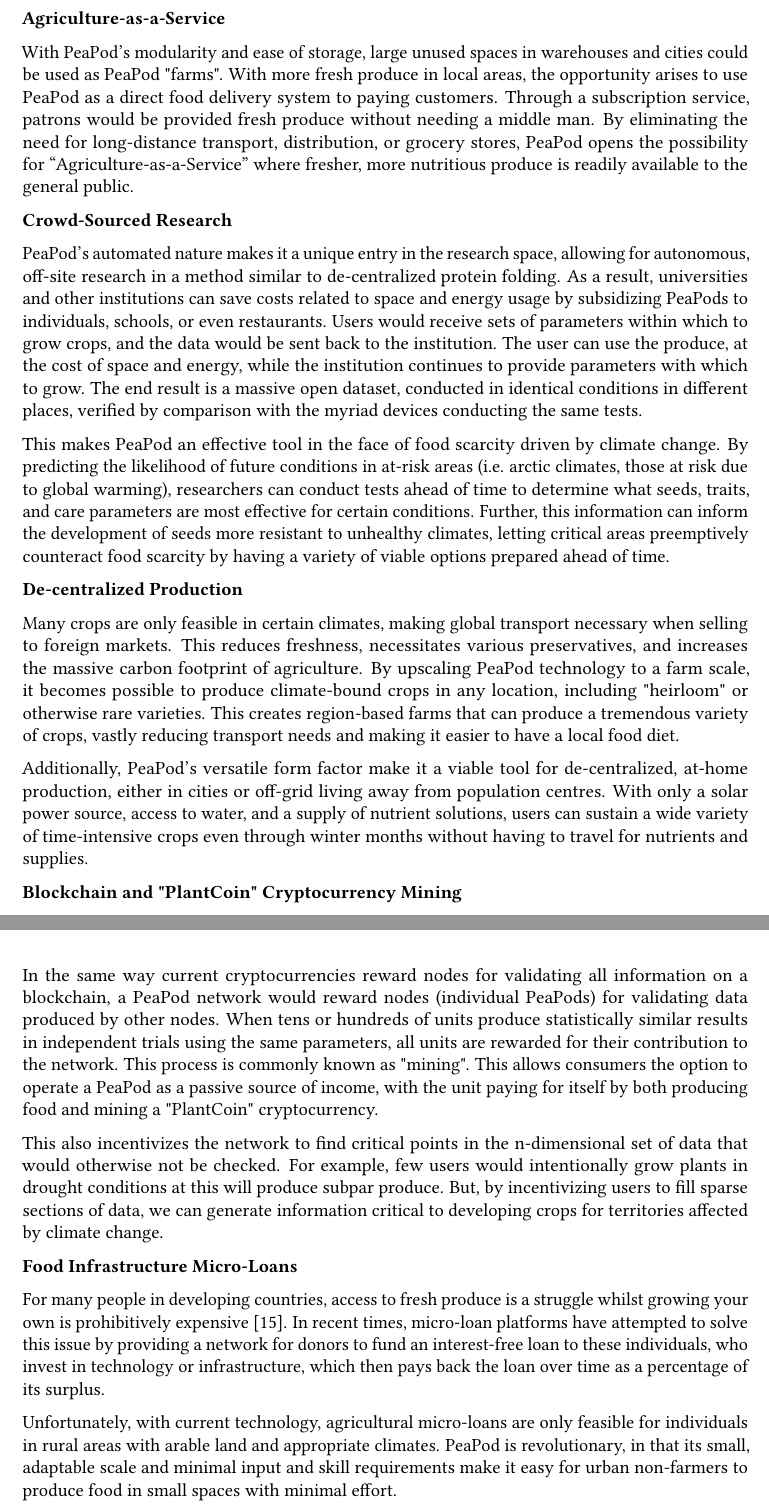
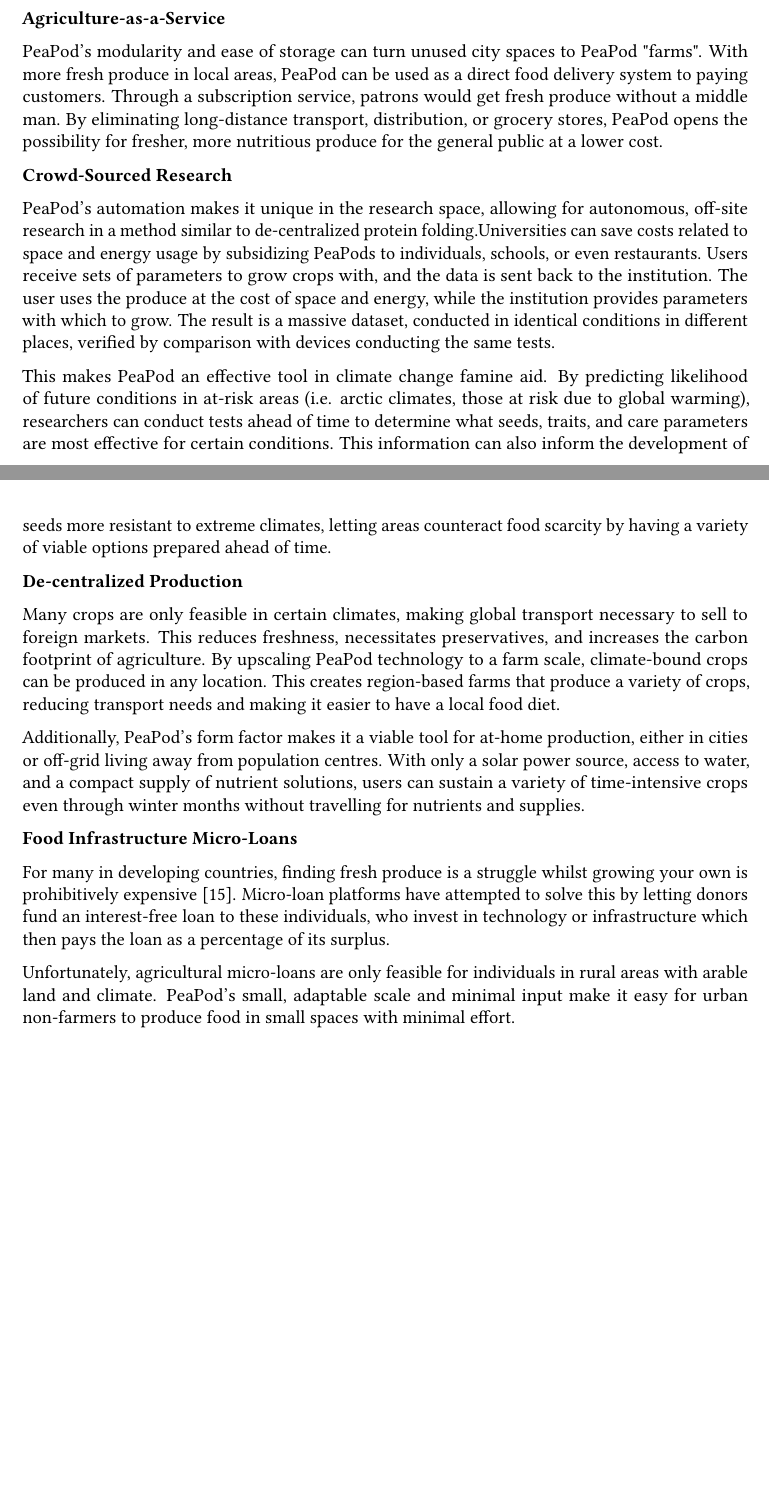
Before and after one commit to PeaPodTechnologies/PeaPod, a LaTeX document (docs/design/designreport/DesignReport.tex): two parts of pages 19 and 20 of 23 before the commit and two parts of pages 18 and 19 of 22 after it, joined at a grey line, cut so that both start at the same text, the shorter picture padded with empty space. Compiled offline with pdfLaTeX.

Commit message:
1st Cut to Terrestrial
893 characters over

```diff
--- a/docs/design/designreport/DesignReport.tex
+++ b/docs/design/designreport/DesignReport.tex
@@ -629,29 +629,31 @@ Another food service application of PeaPod is the globalization of otherwise end
 
 \textbf{Agriculture-as-a-Service}
 
-With PeaPod’s modularity and ease of storage, large unused spaces in warehouses and cities could be used as PeaPod "farms". With more fresh produce in local areas, the opportunity arises to use PeaPod as a direct food delivery system to paying customers. Through a subscription service, patrons would be provided fresh produce without needing a middle man. By eliminating the need for long-distance transport, distribution, or grocery stores, PeaPod opens the possibility for “Agriculture-as-a-Service” where fresher, more nutritious produce is readily available to the general public.
+PeaPod’s modularity and ease of storage can turn unused city spaces to PeaPod "farms". With more fresh produce in local areas, PeaPod can be used as a direct food delivery system to paying customers. Through a subscription service, patrons would get fresh produce without a middle man. By eliminating long-distance transport, distribution, or grocery stores, PeaPod opens the possibility for fresher, more nutritious produce for the general public at a lower cost.
 
-\textbf{Crowd-Sourced Research} %ClosedComment feel better about this one, almost like a better version of the above ^ - NV
+\textbf{Crowd-Sourced Research}
 
-PeaPod's automated nature makes it a unique entry in the research space, allowing for autonomous, off-site research in a method similar to de-centralized protein folding. As a result, universities and other institutions can save costs related to space and energy usage by subsidizing PeaPods to individuals, schools, or even restaurants. Users would receive sets of parameters within which to grow crops, and the data would be sent back to the institution. The user can use the produce, at the cost of space and energy, while the institution continues to provide parameters with which to grow. The end result is a massive open dataset, conducted in identical conditions in different places, verified by comparison with the myriad devices conducting the same tests.
+PeaPod's automation makes it unique in the research space, allowing for autonomous, off-site research in a method similar to de-centralized protein folding.Universities can save costs related to space and energy usage by subsidizing PeaPods to individuals, schools, or even restaurants. Users receive sets of parameters to grow crops with, and the data is sent back to the institution. The user uses the produce at the cost of space and energy, while the institution provides parameters with which to grow. The result is a massive dataset, conducted in identical conditions in different places, verified by comparison with devices conducting the same tests.
 
-This makes PeaPod an effective tool in the face of food scarcity driven by climate change. By predicting the likelihood of future conditions in at-risk areas (i.e. arctic climates, those at risk due to global warming), researchers can conduct tests ahead of time to determine what seeds, traits, and care parameters are most effective for certain conditions. Further, this information can inform the development of seeds more resistant to unhealthy climates, letting critical areas preemptively counteract food scarcity by having a variety of viable options prepared ahead of time.
+This makes PeaPod an effective tool in climate change famine aid. By predicting likelihood of future conditions in at-risk areas (i.e. arctic climates, those at risk due to global warming), researchers can conduct tests ahead of time to determine what seeds, traits, and care parameters are most effective for certain conditions. This information can also inform the development of seeds more resistant to extreme climates, letting areas counteract food scarcity by having a variety of viable options prepared ahead of time.
 
 \textbf{De-centralized Production} %ClosedComment I like this one, should add more though - NV
 
-Many crops are only feasible in certain climates, making global transport necessary when selling to foreign markets. This reduces freshness, necessitates various preservatives, and increases the massive carbon footprint of agriculture. By upscaling PeaPod technology to a farm scale, it becomes possible to produce climate-bound crops in any location, including "heirloom" or otherwise rare varieties. This creates region-based farms that can produce a tremendous variety of crops, vastly reducing transport needs and making it easier to have a local food diet.
+Many crops are only feasible in certain climates, making global transport necessary to sell to foreign markets. This reduces freshness, necessitates preservatives, and increases the carbon footprint of agriculture. By upscaling PeaPod technology to a farm scale, climate-bound crops can be produced in any location. This creates region-based farms that produce a variety of crops, reducing transport needs and making it easier to have a local food diet.
 
-Additionally, PeaPod's versatile form factor make it a viable tool for de-centralized, at-home production, either in cities or off-grid living away from population centres. With only a solar power source, access to water, and a supply of nutrient solutions, users can sustain a wide variety of time-intensive crops even through winter months without having to travel for nutrients and supplies.
+Additionally, PeaPod's form factor makes it a viable tool for at-home production, either in cities or off-grid living away from population centres. With only a solar power source, access to water, and a compact supply of nutrient solutions, users can sustain a variety of time-intensive crops even through winter months without travelling for nutrients and supplies.
 
-\textbf{Blockchain and "PlantCoin" Cryptocurrency Mining}
+% \textbf{Blockchain and "PlantCoin" Cryptocurrency Mining}
 
-In the same way current cryptocurrencies reward nodes for validating all information on a blockchain, a PeaPod network would reward nodes (individual PeaPods) for validating data produced by other nodes. When tens or hundreds of units produce statistically similar results in independent trials using the same parameters, all units are rewarded for their contribution to the network. This process is commonly known as "mining". This allows consumers the option to operate a PeaPod as a passive source of income, with the unit paying for itself by both producing food and mining a "PlantCoin" cryptocurrency.
+% In the same way current cryptocurrencies reward nodes for validating all information on a blockchain, a PeaPod network would reward nodes (individual PeaPods) for validating data produced by other nodes. When tens or hundreds of units produce statistically similar results in independent trials using the same parameters, all units are rewarded for their contribution to the network. This process is commonly known as "mining". This allows consumers the option to operate a PeaPod as a passive source of income, with the unit paying for itself by both producing food and mining a "PlantCoin" cryptocurrency.
 
-This also incentivizes the network to find critical points in the n-dimensional set of data that would otherwise not be checked. For example, few users would intentionally grow plants in drought conditions at this will produce subpar produce. But, by incentivizing users to fill sparse sections of data, we can generate information critical to developing crops for territories affected by climate change.
+% This also incentivizes the network to find critical points in the n-dimensional set of data that would otherwise not be checked. For example, few users would intentionally grow plants in drought conditions at this will produce subpar produce. But, by incentivizing users to fill sparse sections of data, we can generate information critical to developing crops for territories affected by climate change.
+
+%we love this idea but idt nasa cares
 
 \textbf{Food Infrastructure Micro-Loans}
 
-For many people in developing countries, access to fresh produce is a struggle whilst growing your own is prohibitively expensive \cite{foodsecurity}. In recent times, micro-loan platforms have attempted to solve this issue by providing a network for donors to fund an interest-free loan to these individuals, who invest in technology or infrastructure, which then pays back the loan over time as a percentage of its surplus.
+For many in developing countries, finding fresh produce is a struggle whilst growing your own is prohibitively expensive \cite{foodsecurity}. Micro-loan platforms have attempted to solve this by letting donors fund an interest-free loan to these individuals, who invest in technology or infrastructure which then pays the loan as a percentage of its surplus.
 
-Unfortunately, with current technology, agricultural micro-loans are only feasible for individuals in rural areas with arable land and appropriate climates. PeaPod is revolutionary, in that its small, adaptable scale and minimal input and skill requirements make it easy for urban non-farmers to produce food in small spaces with minimal effort.
+Unfortunately, agricultural micro-loans are only feasible for individuals in rural areas with arable land and climate. PeaPod's small, adaptable scale and minimal input make it easy for urban non-farmers to produce food in small spaces with minimal effort.
 
```
Also changed, not shown: docs/design/designreport/DesignReport.pdf, docs/design/designreport/DesignReport.tex (24 more changed lines).
